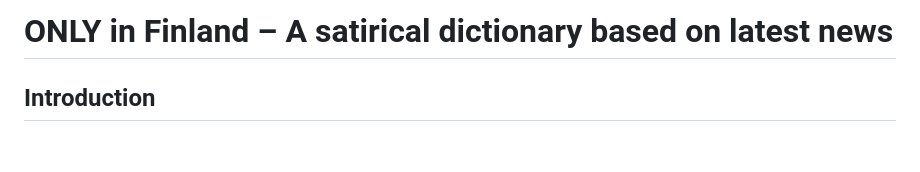
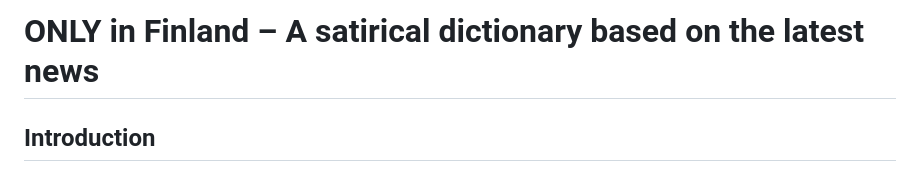
Before and after one commit to dlylinyao/ONLY, a Markdown page: README.md, the part around the change. Rendered like a GitHub page; blank space fills up the shorter version.

Commit message:
fixing something in readme

```diff
--- a/README.md
+++ b/README.md
@@ -1,4 +1,4 @@
-# ONLY in Finland – A satirical dictionary based on latest news
+# ONLY in Finland – A satirical dictionary based on the latest news
 
 ## Introduction
 
```
